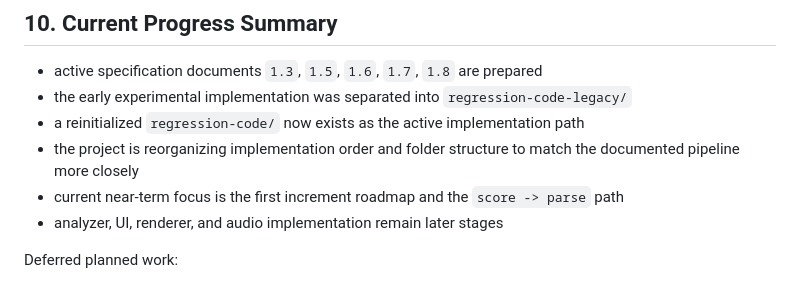
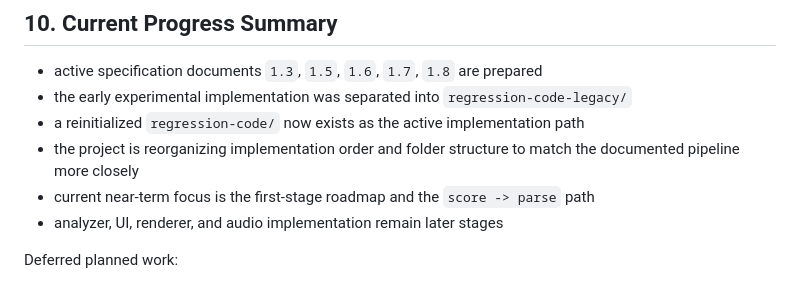
Before and after one commit to B935342LYS/SPRED, a Markdown page: docs/HARNESS.md, the part around the change. Rendered like a GitHub page.

```diff
--- a/docs/HARNESS.md
+++ b/docs/HARNESS.md
@@ -183,7 +183,7 @@ If memo content is explicitly adopted by the user for implementation order or st
 - the early experimental implementation was separated into `regression-code-legacy/`
 - a reinitialized `regression-code/` now exists as the active implementation path
 - the project is reorganizing implementation order and folder structure to match the documented pipeline more closely
-- current near-term focus is the first increment roadmap and the `score -> parse` path
+- current near-term focus is the first-stage roadmap and the `score -> parse` path
 - analyzer, UI, renderer, and audio implementation remain later stages
 
 Deferred planned work:
```
Also changed, not shown: docs/implementation-memo/1.0-roadmap.md (+10 -10 lines).
